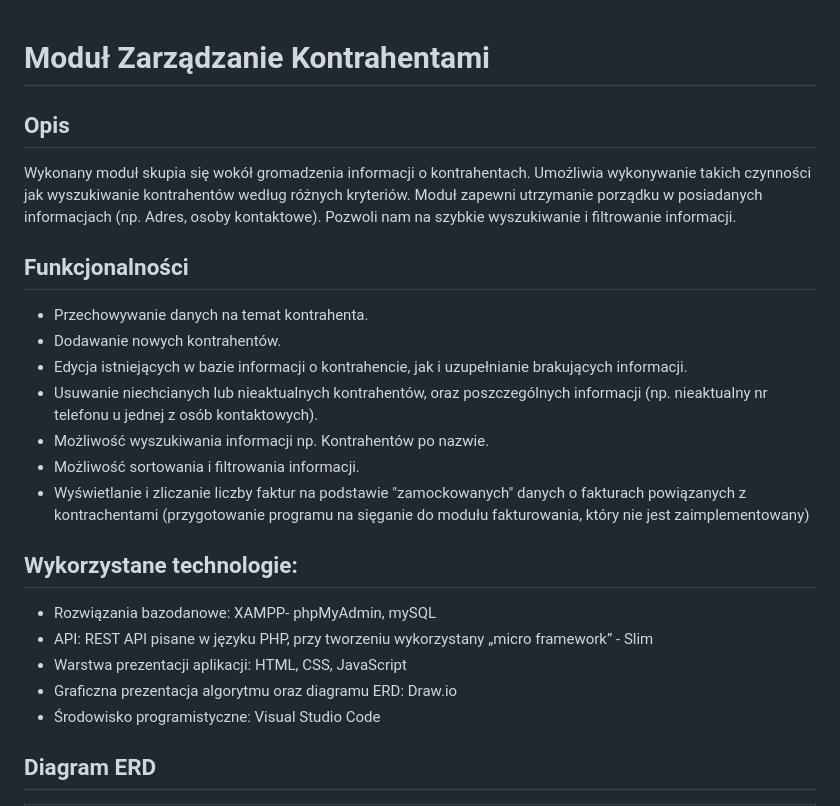
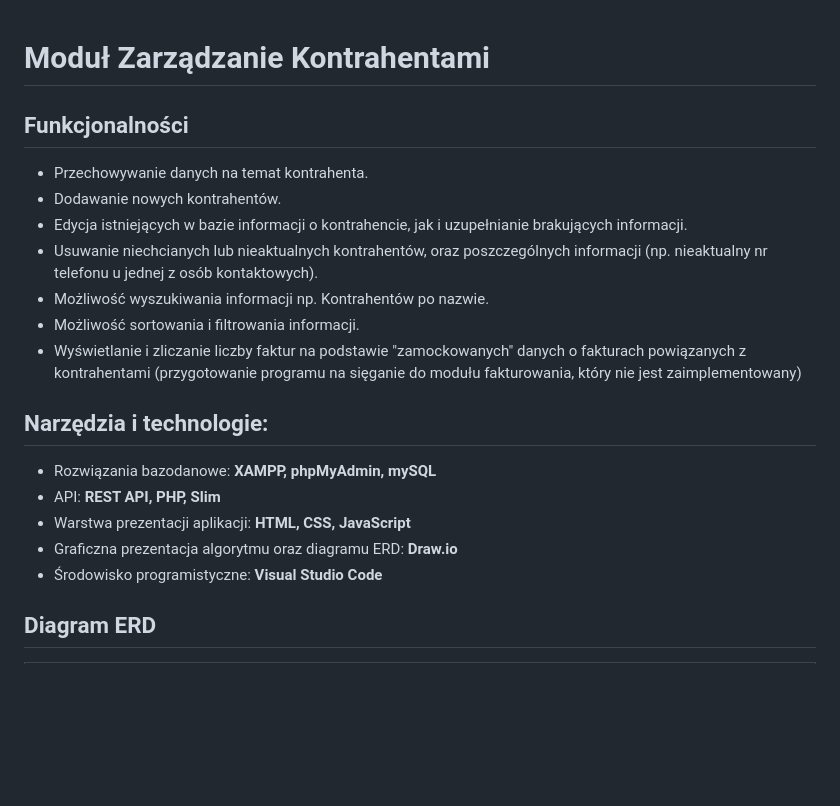
Before and after one commit to Thezzyd/PHP_Web_Application-Kontrachenci, a Markdown page: README.md, the part around the change. GitHub-like rendering; blank space fills up the shorter version.

```diff
--- a/README.md
+++ b/README.md
@@ -1,7 +1,4 @@
 # Moduł Zarządzanie Kontrahentami
-## Opis
-Wykonany moduł skupia się wokół gromadzenia informacji o  kontrahentach. Umożliwia wykonywanie takich czynności jak wyszukiwanie kontrahentów według różnych kryteriów. Moduł zapewni utrzymanie porządku w posiadanych informacjach (np. Adres, osoby kontaktowe). Pozwoli nam na szybkie wyszukiwanie i filtrowanie informacji.
-
 ## Funkcjonalności
 * Przechowywanie danych na temat kontrahenta.
 * Dodawanie nowych kontrahentów.
@@ -9,15 +6,14 @@ Wykonany moduł skupia się wokół gromadzenia informacji o  kontrahentach. Umo
 * Usuwanie niechcianych lub nieaktualnych kontrahentów, oraz poszczególnych informacji (np. nieaktualny nr telefonu u jednej z osób kontaktowych).
 * Możliwość wyszukiwania informacji np. Kontrahentów po nazwie.
 * Możliwość sortowania i filtrowania informacji.
-* Wyświetlanie i zliczanie liczby faktur na podstawie "zamockowanych" danych o fakturach powiązanych z kontrachentami (przygotowanie programu na sięganie do modułu fakturowania, który nie jest zaimplementowany)
+* Wyświetlanie i zliczanie liczby faktur na podstawie "zamockowanych" danych o fakturach powiązanych z kontrahentami (przygotowanie programu na sięganie do modułu fakturowania, który nie jest zaimplementowany)
 
-## Wykorzystane technologie:
-* Rozwiązania bazodanowe: XAMPP- phpMyAdmin, mySQL
-* API:  REST API pisane w języku PHP, przy tworzeniu wykorzystany „micro framework” - Slim
-* Warstwa prezentacji aplikacji: HTML, CSS, JavaScript
-* Graficzna prezentacja algorytmu oraz diagramu ERD: Draw.io
-* Środowisko programistyczne: Visual Studio Code
-
+## Narzędzia i technologie:
+* Rozwiązania bazodanowe: **XAMPP, phpMyAdmin, mySQL**
+* API: **REST API, PHP, Slim**
+* Warstwa prezentacji aplikacji: **HTML, CSS, JavaScript**
+* Graficzna prezentacja algorytmu oraz diagramu ERD: **Draw.io**
+* Środowisko programistyczne: **Visual Studio Code**
 
 ## Diagram ERD
 |![erd_diagram](/diagrams/erd.png) |
```
